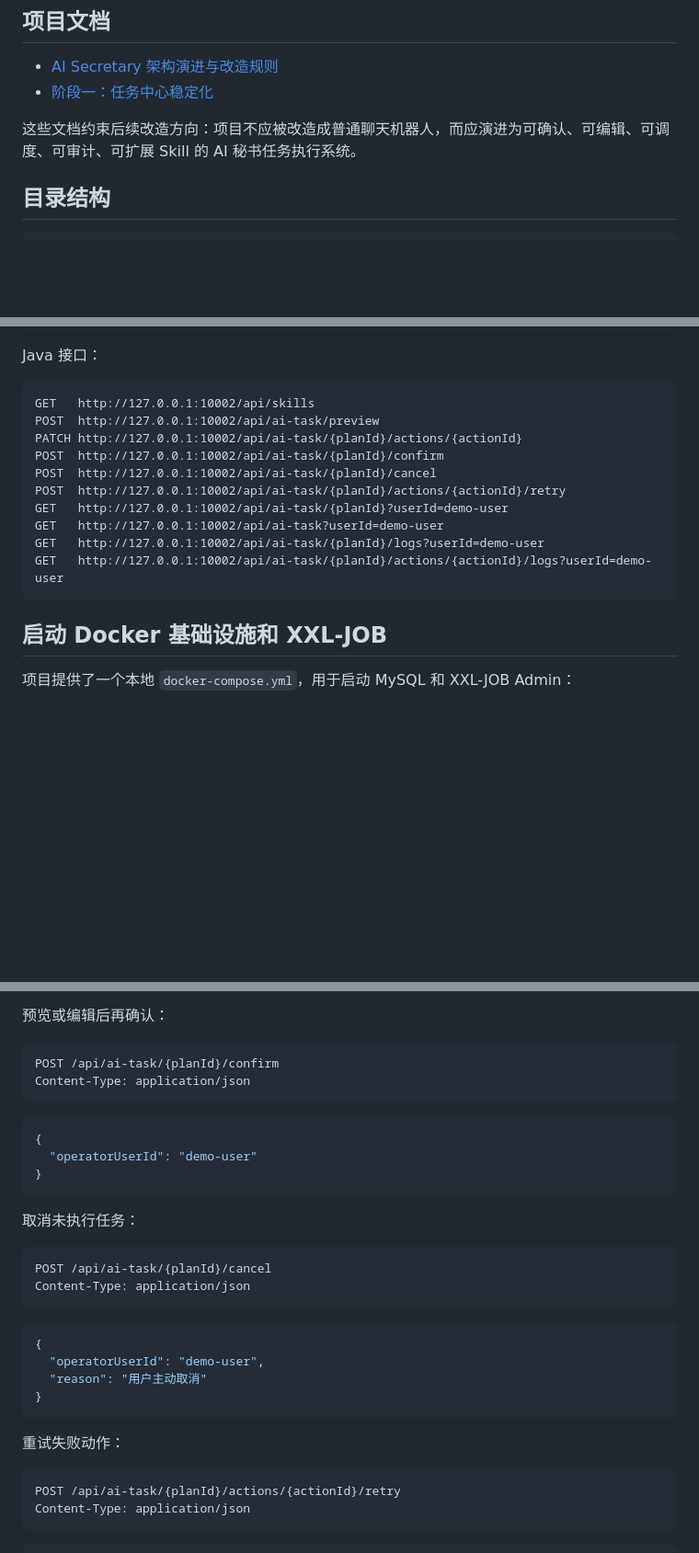
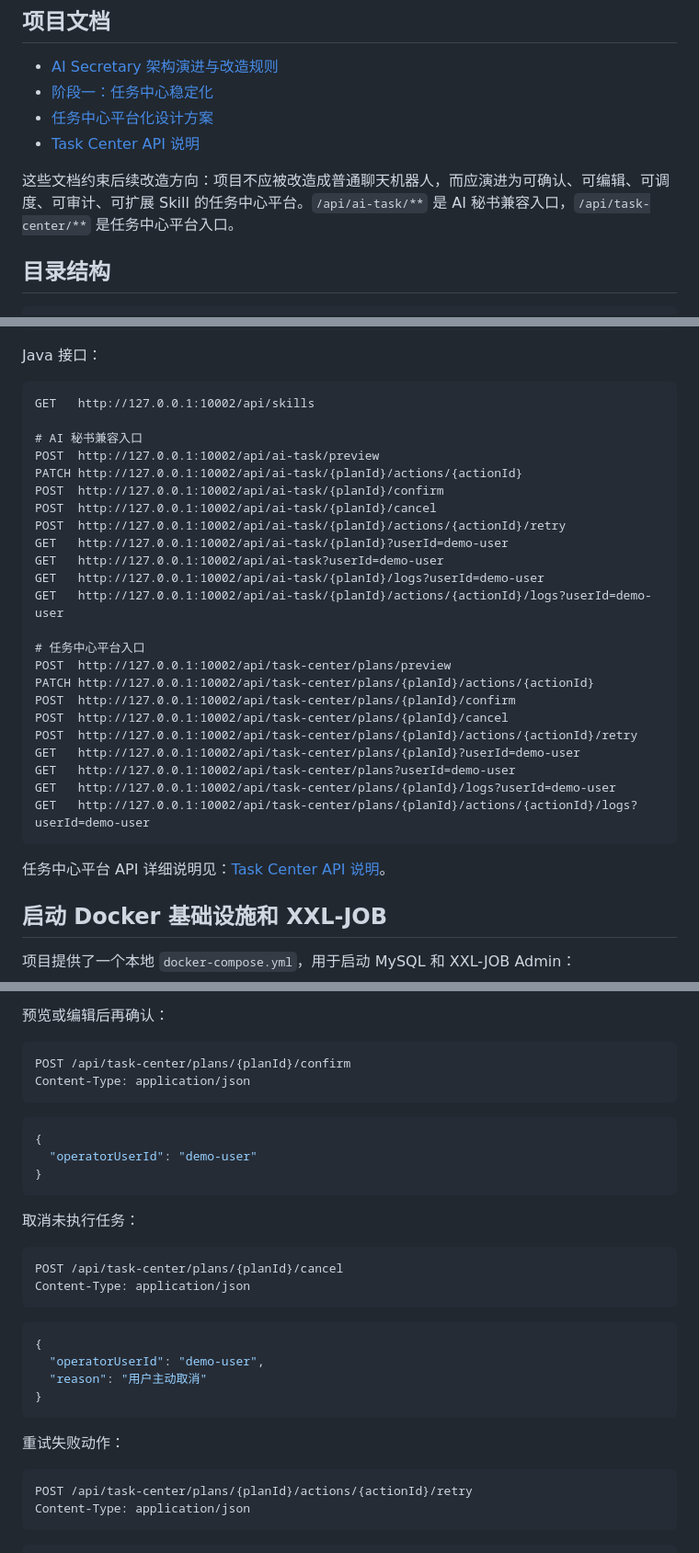
Before and after one commit to micor-cjj-spec/matrix-secretary, a Markdown page: README.md, 3 parts joined by grey strips. Shown at 92% size. GitHub-like rendering; blank space fills up the shorter version.

Commit message:
docs: document task center api entry

````diff
--- a/README.md
+++ b/README.md
@@ -12,8 +12,10 @@
 
 - [AI Secretary 架构演进与改造规则](docs/AI_SECRETARY_EVOLUTION_PLAN.md)
 - [阶段一：任务中心稳定化](docs/PHASE_1_TASK_CENTER.md)
+- [任务中心平台化设计方案](docs/TASK_CENTER_PLATFORM_DESIGN.md)
+- [Task Center API 说明](docs/TASK_CENTER_API.md)
 
-这些文档约束后续改造方向：项目不应被改造成普通聊天机器人，而应演进为可确认、可编辑、可调度、可审计、可扩展 Skill 的 AI 秘书任务执行系统。
+这些文档约束后续改造方向：项目不应被改造成普通聊天机器人，而应演进为可确认、可编辑、可调度、可审计、可扩展 Skill 的任务中心平台。`/api/ai-task/**` 是 AI 秘书兼容入口，`/api/task-center/**` 是任务中心平台入口。
 
 ## 目录结构
 
@@ -188,6 +190,8 @@ Java 接口：
 
 ```text
 GET   http://127.0.0.1:10002/api/skills
+
+# AI 秘书兼容入口
 POST  http://127.0.0.1:10002/api/ai-task/preview
 PATCH http://127.0.0.1:10002/api/ai-task/{planId}/actions/{actionId}
 POST  http://127.0.0.1:10002/api/ai-task/{planId}/confirm
@@ -197,7 +201,20 @@ GET   http://127.0.0.1:10002/api/ai-task/{planId}?userId=demo-user
 GET   http://127.0.0.1:10002/api/ai-task?userId=demo-user
 GET   http://127.0.0.1:10002/api/ai-task/{planId}/logs?userId=demo-user
 GET   http://127.0.0.1:10002/api/ai-task/{planId}/actions/{actionId}/logs?userId=demo-user
+
+# 任务中心平台入口
+POST  http://127.0.0.1:10002/api/task-center/plans/preview
+PATCH http://127.0.0.1:10002/api/task-center/plans/{planId}/actions/{actionId}
+POST  http://127.0.0.1:10002/api/task-center/plans/{planId}/confirm
+POST  http://127.0.0.1:10002/api/task-center/plans/{planId}/cancel
+POST  http://127.0.0.1:10002/api/task-center/plans/{planId}/actions/{actionId}/retry
+GET   http://127.0.0.1:10002/api/task-center/plans/{planId}?userId=demo-user
+GET   http://127.0.0.1:10002/api/task-center/plans?userId=demo-user
+GET   http://127.0.0.1:10002/api/task-center/plans/{planId}/logs?userId=demo-user
+GET   http://127.0.0.1:10002/api/task-center/plans/{planId}/actions/{actionId}/logs?userId=demo-user
 ```
+
+任务中心平台 API 详细说明见：[Task Center API 说明](docs/TASK_CENTER_API.md)。
 
 ## 启动 Docker 基础设施和 XXL-JOB
 
@@ -337,7 +354,7 @@ Content-Type: application/json
 预览或编辑后再确认：
 
 ```http
-POST /api/ai-task/{planId}/confirm
+POST /api/task-center/plans/{planId}/confirm
 Content-Type: application/json
 ```
 
@@ -350,7 +367,7 @@ Content-Type: application/json
 取消未执行任务：
 
 ```http
-POST /api/ai-task/{planId}/cancel
+POST /api/task-center/plans/{planId}/cancel
 Content-Type: application/json
 ```
 
@@ -364,7 +381,7 @@ Content-Type: application/json
 重试失败动作：
 
 ```http
-POST /api/ai-task/{planId}/actions/{actionId}/retry
+POST /api/task-center/plans/{planId}/actions/{actionId}/retry
 Content-Type: application/json
 ```
 
````
Also changed, not shown: other parts of README.md (+5 -5 lines).
